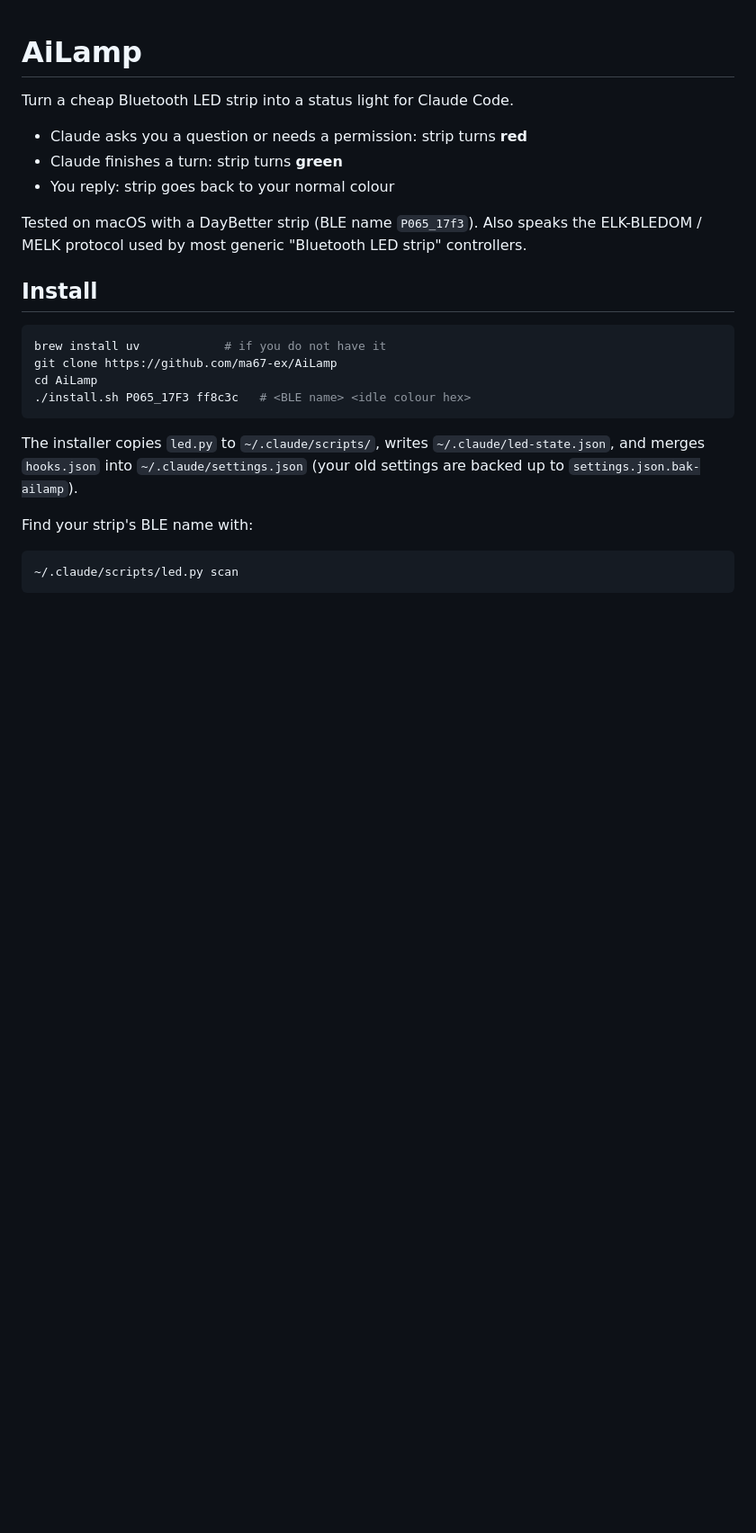
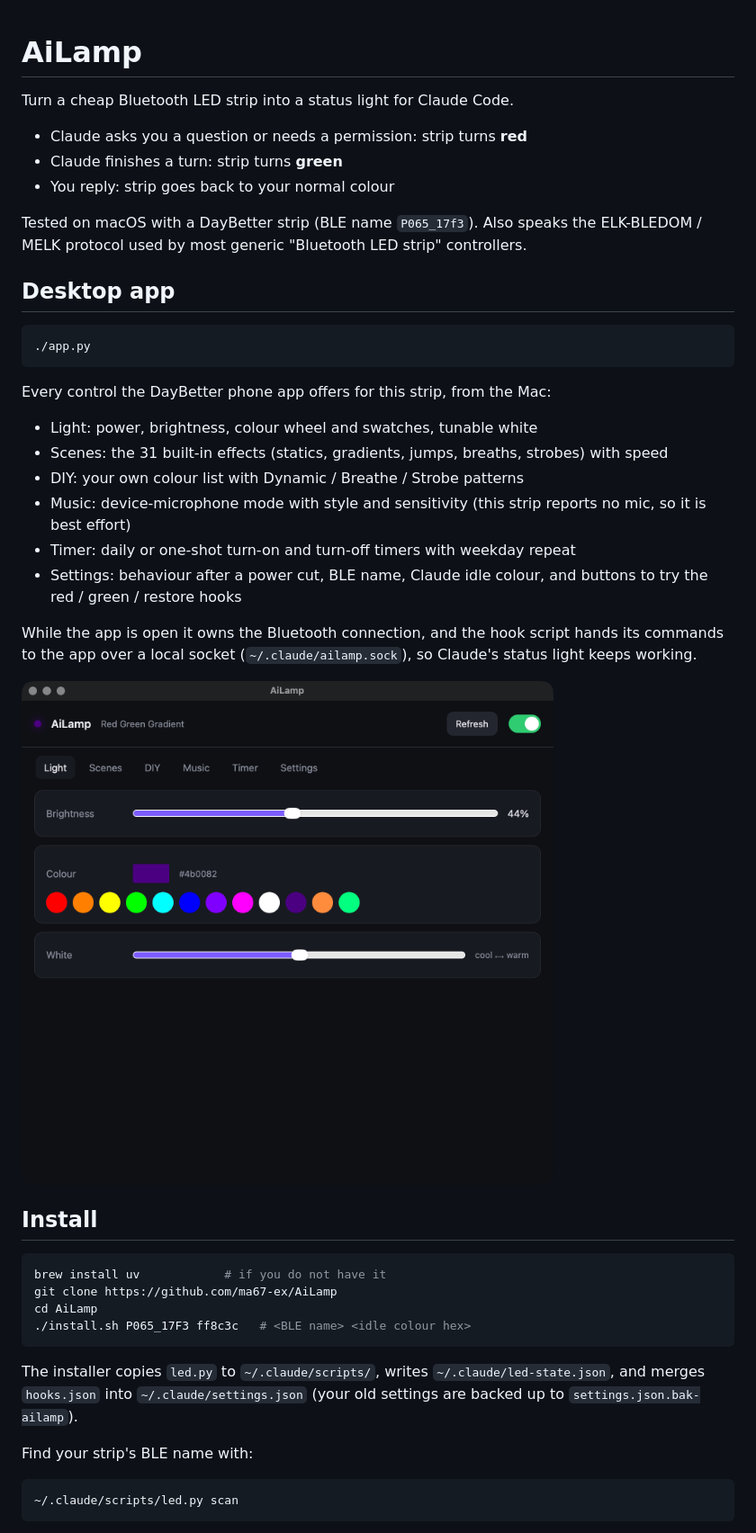
Before and after one commit to ma67-ex/ClaudeLamp, a Markdown page: README.md, the part around one of its changes. Shown at 90% size. GitHub-like rendering; pictures changed too: docs/app.png (added); blank space fills up the shorter version.

````diff
--- a/README.md
+++ b/README.md
@@ -7,6 +7,25 @@ Turn a cheap Bluetooth LED strip into a status light for Claude Code.
 - You reply: strip goes back to your normal colour
 
 Tested on macOS with a DayBetter strip (BLE name `P065_17f3`). Also speaks the ELK-BLEDOM / MELK protocol used by most generic "Bluetooth LED strip" controllers.
+
+## Desktop app
+
+```bash
+./app.py
+```
+
+Every control the DayBetter phone app offers for this strip, from the Mac:
+
+- Light: power, brightness, colour wheel and swatches, tunable white
+- Scenes: the 31 built-in effects (statics, gradients, jumps, breaths, strobes) with speed
+- DIY: your own colour list with Dynamic / Breathe / Strobe patterns
+- Music: device-microphone mode with style and sensitivity (this strip reports no mic, so it is best effort)
+- Timer: daily or one-shot turn-on and turn-off timers with weekday repeat
+- Settings: behaviour after a power cut, BLE name, Claude idle colour, and buttons to try the red / green / restore hooks
+
+While the app is open it owns the Bluetooth connection, and the hook script hands its commands to the app over a local socket (`~/.claude/ailamp.sock`), so Claude's status light keeps working.
+
+![AiLamp settings tab](docs/app.png)
 
 ## Install
 
````
Also changed, not shown: other parts of README.md (+1 -1 lines), PLAN.md (+31 -0 lines), 3 other files.
